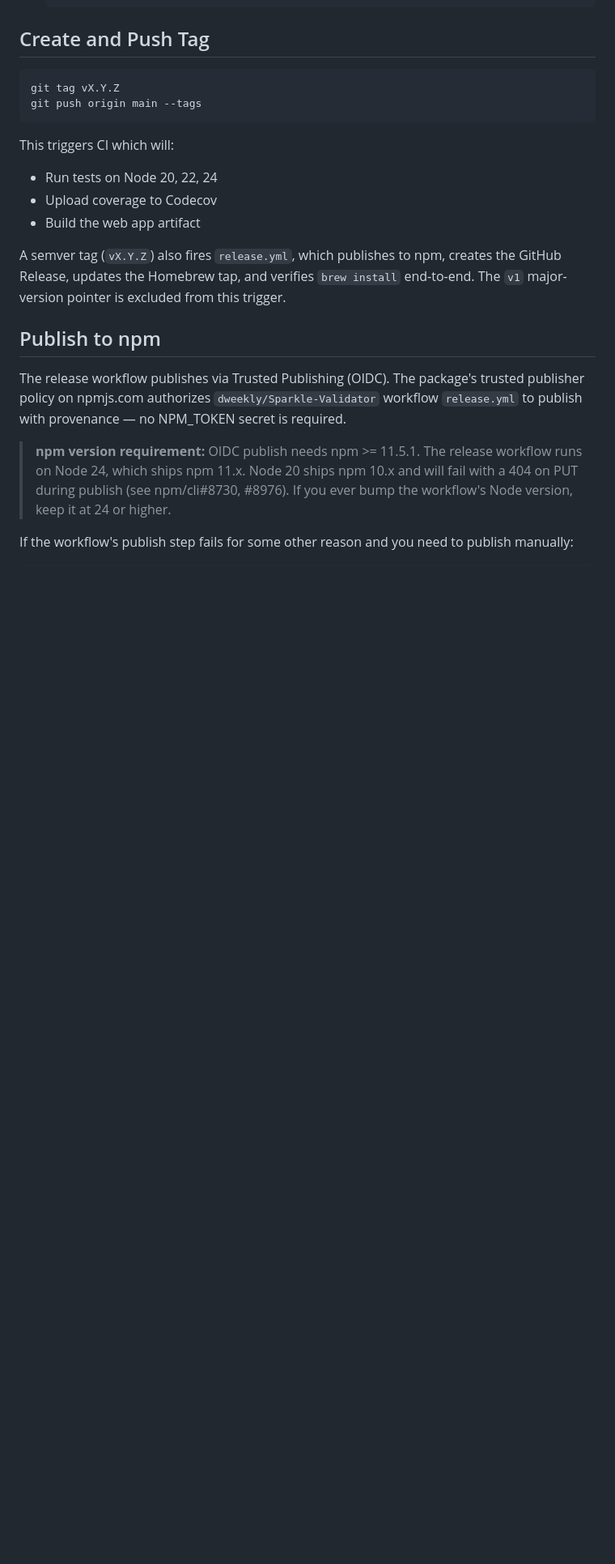
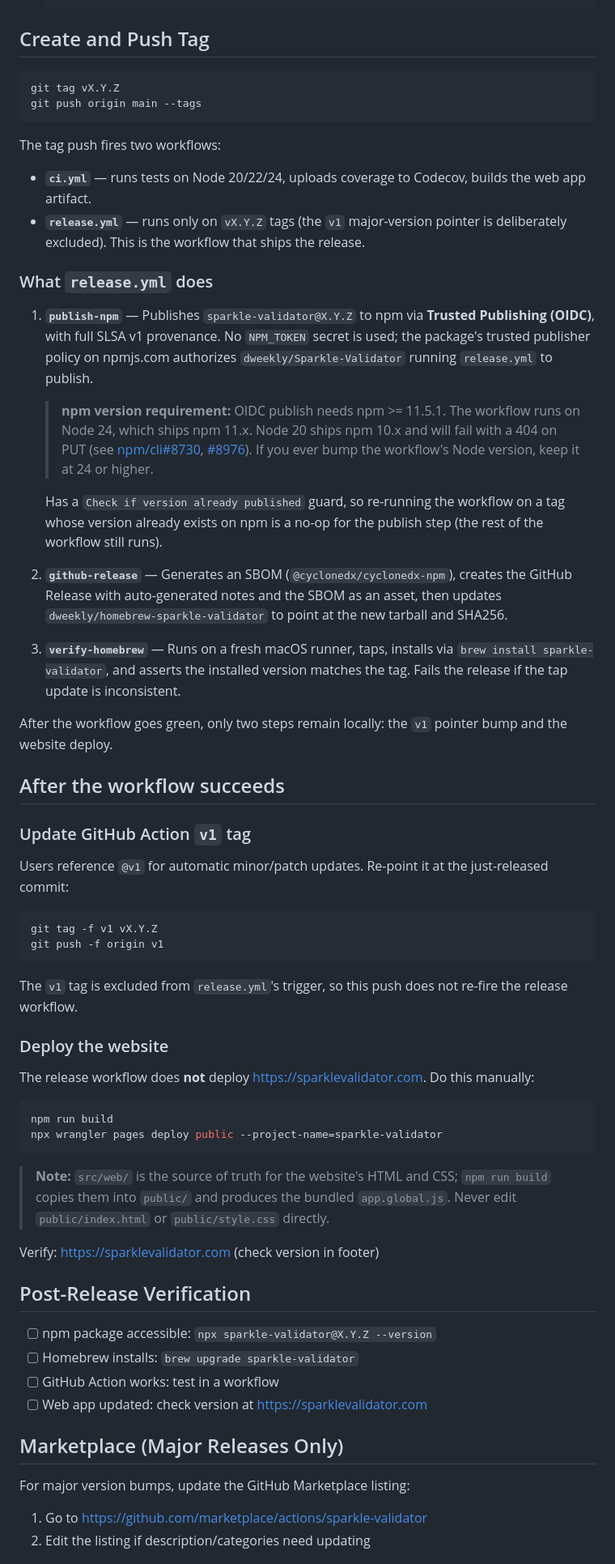
Before and after one commit to dweekly/Sparkle-Validator, a Markdown page: RELEASING.md, the part around one of its changes. Shown at 81% size. Drawn GitHub-style; blank space fills up the shorter version.

````diff
--- a/RELEASING.md
+++ b/RELEASING.md
@@ -36,28 +43,87 @@ git tag vX.Y.Z
 git push origin main --tags
 ```
 
-This triggers CI which will:
-- Run tests on Node 20, 22, 24
-- Upload coverage to Codecov
-- Build the web app artifact
+The tag push fires two workflows:
 
-A semver tag (`vX.Y.Z`) also fires `release.yml`, which publishes
-to npm, creates the GitHub Release, updates the Homebrew tap, and
-verifies `brew install` end-to-end. The `v1` major-version pointer
-is excluded from this trigger.
+- **`ci.yml`** — runs tests on Node 20/22/24, uploads coverage to
+  Codecov, builds the web app artifact.
+- **`release.yml`** — runs only on `vX.Y.Z` tags (the `v1` major-version
+  pointer is deliberately excluded). This is the workflow that ships
+  the release.
 
-## Publish to npm
+### What `release.yml` does
 
-The release workflow publishes via Trusted Publishing (OIDC). The
-package's trusted publisher policy on npmjs.com authorizes
-`dweekly/Sparkle-Validator` workflow `release.yml` to publish with
-provenance — no NPM_TOKEN secret is required.
+1. **`publish-npm`** — Publishes `sparkle-validator@X.Y.Z` to npm via
+   **Trusted Publishing (OIDC)**, with full SLSA v1 provenance. No
+   `NPM_TOKEN` secret is used; the package's trusted publisher policy
+   on npmjs.com authorizes `dweekly/Sparkle-Validator` running
+   `release.yml` to publish.
 
-> **npm version requirement:** OIDC publish needs npm >= 11.5.1.
-> The release workflow runs on Node 24, which ships npm 11.x. Node
-> 20 ships npm 10.x and will fail with a 404 on PUT during publish
-> (see npm/cli#8730, #8976). If you ever bump the workflow's Node
-> version, keep it at 24 or higher.
+   > **npm version requirement:** OIDC publish needs npm >= 11.5.1.
+   > The workflow runs on Node 24, which ships npm 11.x. Node 20 ships
+   > npm 10.x and will fail with a 404 on PUT (see [npm/cli#8730](https://github.com/npm/cli/issues/8730),
+   > [#8976](https://github.com/npm/cli/issues/8976)). If you ever bump
+   > the workflow's Node version, keep it at 24 or higher.
 
-If the workflow's publish step fails for some other reason and you
-need to publish manually:
+   Has a `Check if version already published` guard, so re-running the
+   workflow on a tag whose version already exists on npm is a no-op
+   for the publish step (the rest of the workflow still runs).
+
+2. **`github-release`** — Generates an SBOM (`@cyclonedx/cyclonedx-npm`),
+   creates the GitHub Release with auto-generated notes and the SBOM as
+   an asset, then updates `dweekly/homebrew-sparkle-validator` to point
+   at the new tarball and SHA256.
+
+3. **`verify-homebrew`** — Runs on a fresh macOS runner, taps, installs
+   via `brew install sparkle-validator`, and asserts the installed
+   version matches the tag. Fails the release if the tap update is
+   inconsistent.
+
+After the workflow goes green, only two steps remain locally: the `v1`
+pointer bump and the website deploy.
+
+## After the workflow succeeds
+
+### Update GitHub Action `v1` tag
+
+Users reference `@v1` for automatic minor/patch updates. Re-point it
+at the just-released commit:
+
+```bash
+git tag -f v1 vX.Y.Z
+git push -f origin v1
+```
+
+The `v1` tag is excluded from `release.yml`'s trigger, so this
+push does not re-fire the release workflow.
+
+### Deploy the website
+
+The release workflow does **not** deploy https://sparklevalidator.com.
+Do this manually:
+
+```bash
+npm run build
+npx wrangler pages deploy public --project-name=sparkle-validator
+```
+
+> **Note:** `src/web/` is the source of truth for the website's HTML
+> and CSS; `npm run build` copies them into `public/` and produces
+> the bundled `app.global.js`. Never edit `public/index.html` or
+> `public/style.css` directly.
+
+Verify: https://sparklevalidator.com (check version in footer)
+
+## Post-Release Verification
+
+- [ ] npm package accessible: `npx sparkle-validator@X.Y.Z --version`
+- [ ] Homebrew installs: `brew upgrade sparkle-validator`
+- [ ] GitHub Action works: test in a workflow
+- [ ] Web app updated: check version at https://sparklevalidator.com
+
+## Marketplace (Major Releases Only)
+
+For major version bumps, update the GitHub Marketplace listing:
+1. Go to https://github.com/marketplace/actions/sparkle-validator
+2. Edit the listing if description/categories need updating
+
````
Also changed, not shown: other parts of RELEASING.md (+25 -62 lines).
